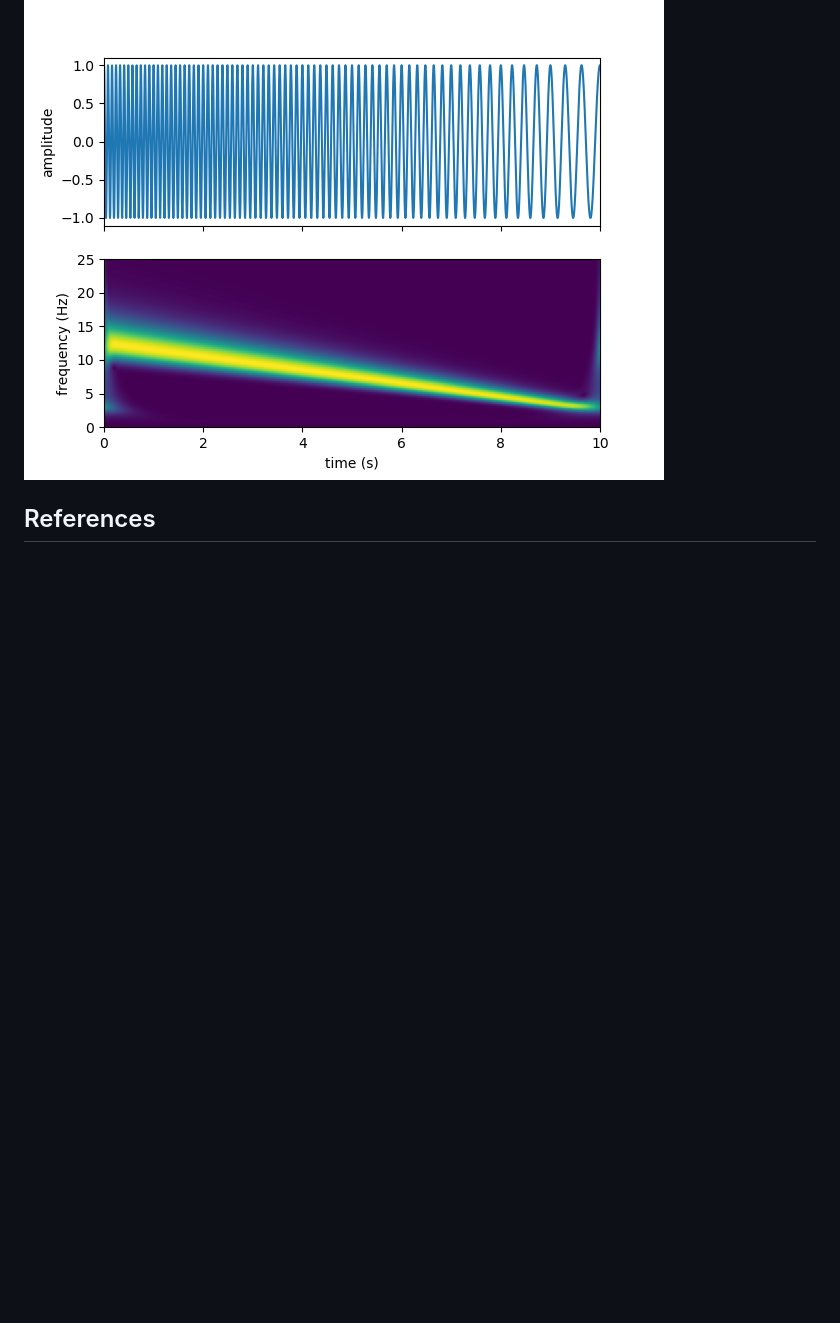
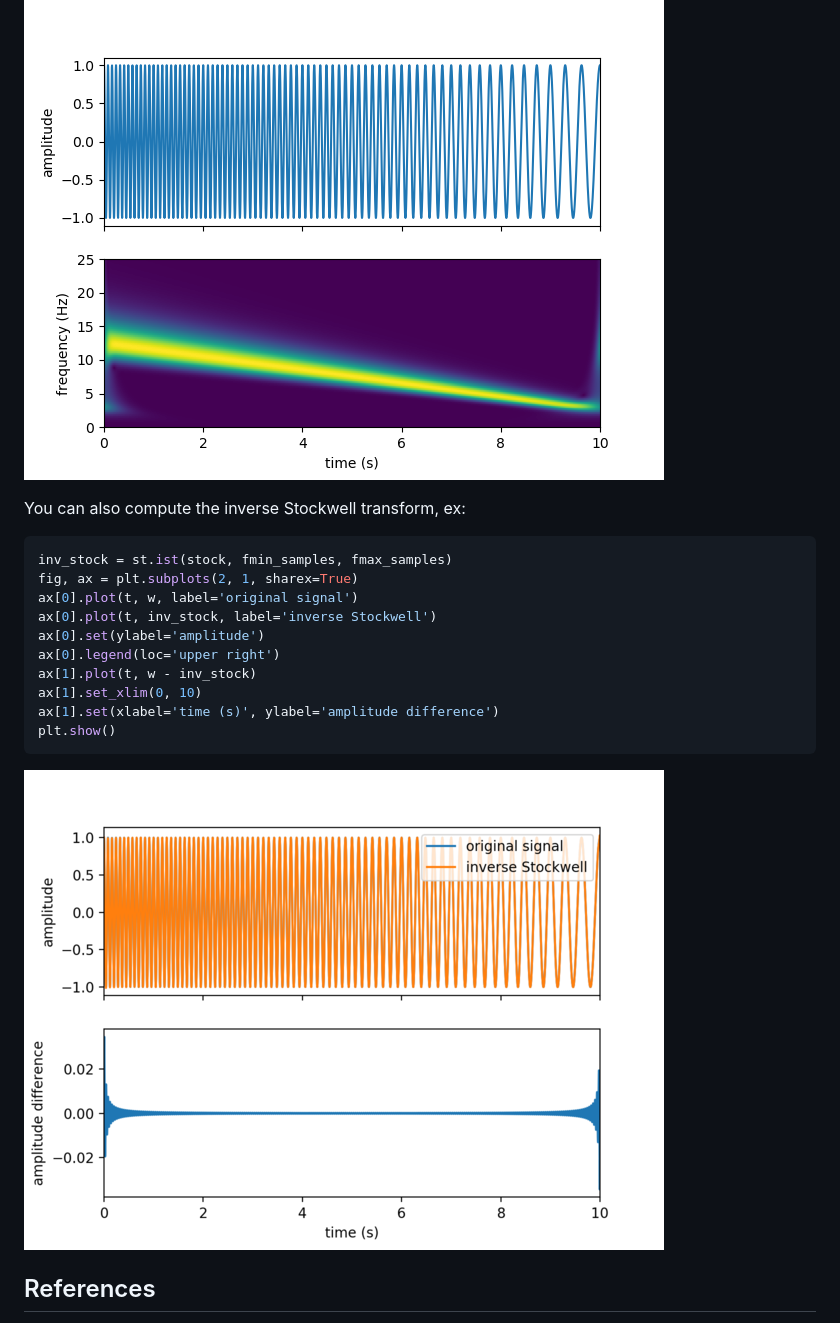
Before and after one commit to claudiodsf/stockwell, a Markdown page: README.md, the part around the change. Drawn GitHub-style; pictures changed too: inv_stockwell.png (added); blank space fills up the shorter version.

Commit message:
Inverse Stockwell in README.md

````diff
--- a/README.md
+++ b/README.md
@@ -67,6 +67,23 @@ plt.show()
 You should get the following output:
 ![stockwell.png](stockwell.png)
 
+You can also compute the inverse Stockwell transform, ex:
+
+```python
+inv_stock = st.ist(stock, fmin_samples, fmax_samples)
+fig, ax = plt.subplots(2, 1, sharex=True)
+ax[0].plot(t, w, label='original signal')
+ax[0].plot(t, inv_stock, label='inverse Stockwell')
+ax[0].set(ylabel='amplitude')
+ax[0].legend(loc='upper right')
+ax[1].plot(t, w - inv_stock)
+ax[1].set_xlim(0, 10)
+ax[1].set(xlabel='time (s)', ylabel='amplitude difference')
+plt.show()
+```
+![inv_stockwell.png](inv_stockwell.png)
+
+
 ## References
 
 Stockwell, R.G., Mansinha, L. & Lowe, R.P., 1996. Localization of the complex spectrum: the S transform, IEEE Trans. Signal Process., 44(4), 998–1001, doi:[10.1109/78.492555](https://doi.org/10.1109/78.492555)
````
